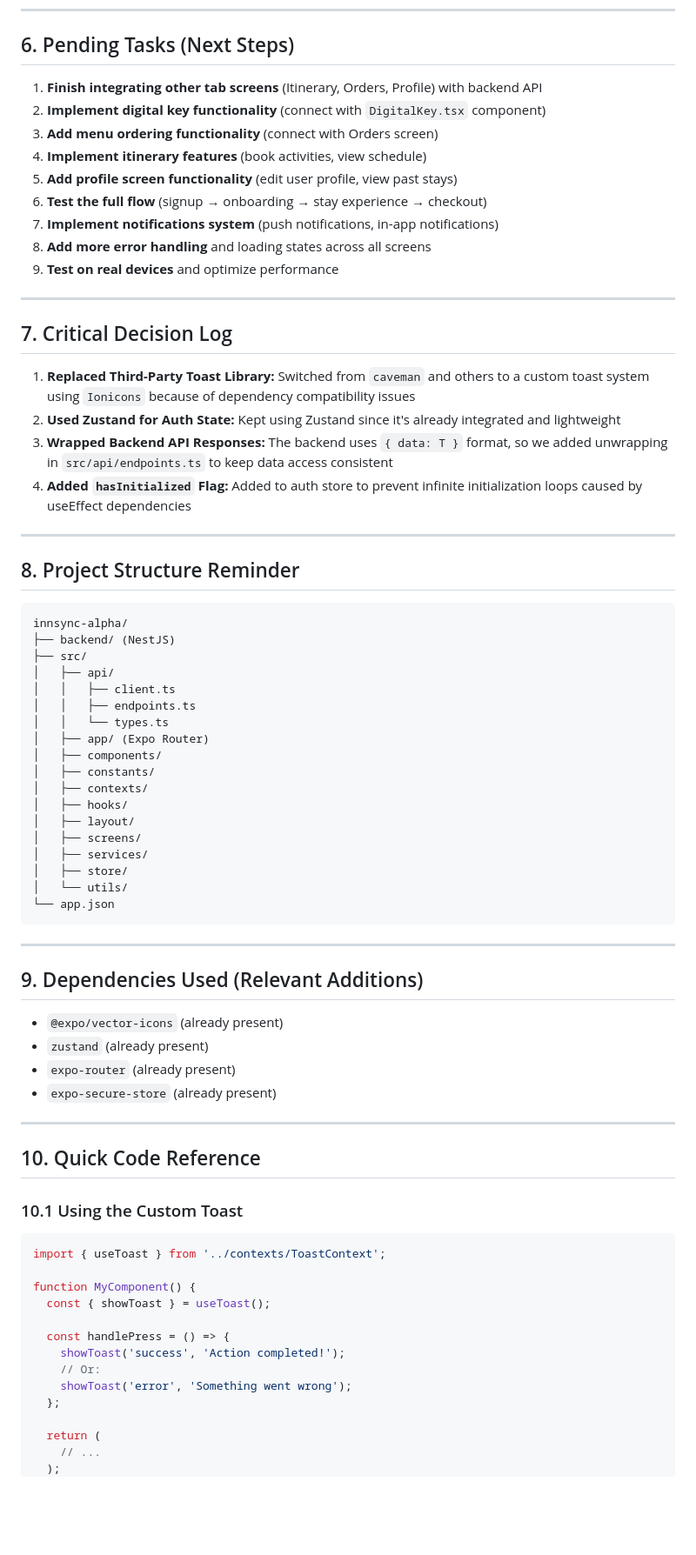
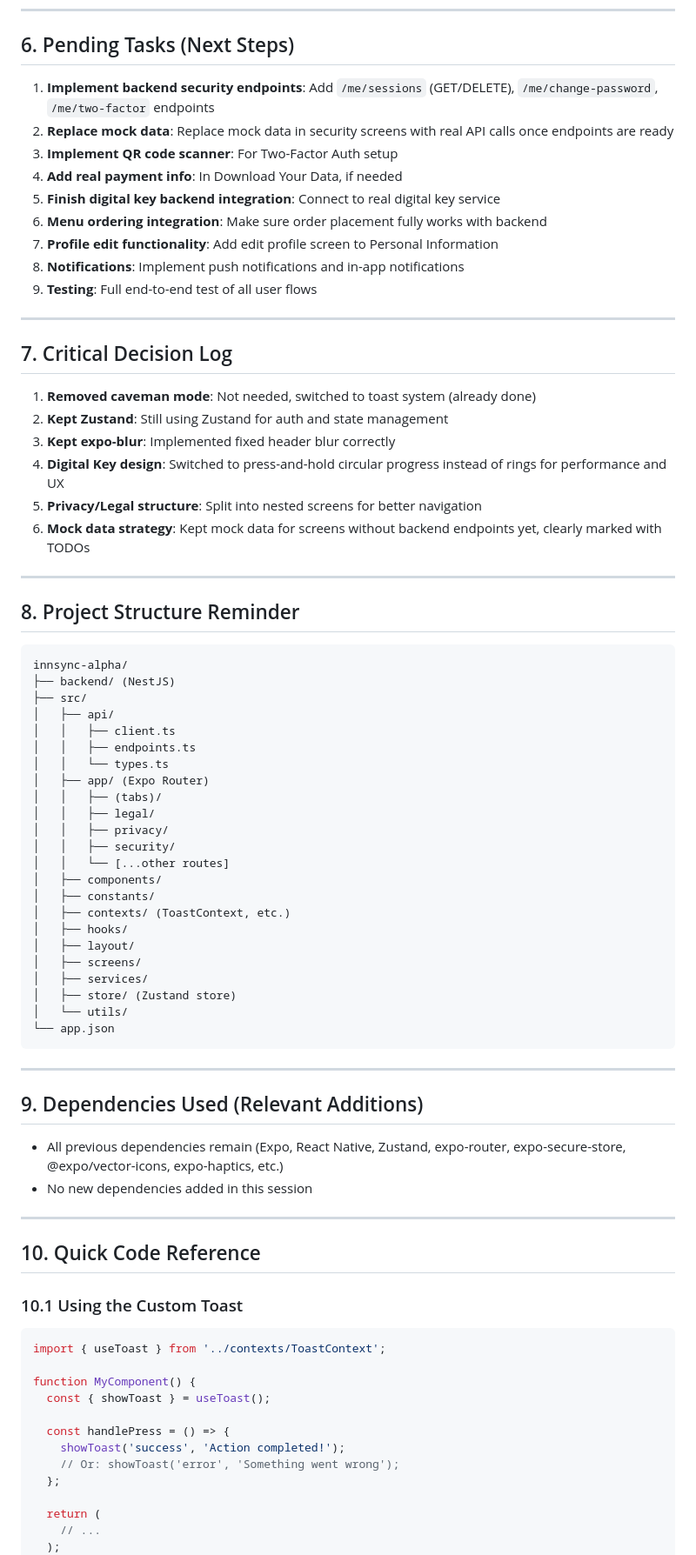
Before and after one commit to ndizeyedavid/innsync, a Markdown page: Session.md, the part around one of its changes. Shown at 87% size. GitHub-like rendering; blank space fills up the shorter version.

````diff
--- a/Session.md
+++ b/Session.md
@@ -144,24 +160,26 @@ We built a fully custom, animated toast notification system to replace the probl
 
 ## 6. Pending Tasks (Next Steps)
 
-1. **Finish integrating other tab screens** (Itinerary, Orders, Profile) with backend API
-2. **Implement digital key functionality** (connect with `DigitalKey.tsx` component)
-3. **Add menu ordering functionality** (connect with Orders screen)
-4. **Implement itinerary features** (book activities, view schedule)
-5. **Add profile screen functionality** (edit user profile, view past stays)
-6. **Test the full flow** (signup → onboarding → stay experience → checkout)
-7. **Implement notifications system** (push notifications, in-app notifications)
-8. **Add more error handling** and loading states across all screens
-9. **Test on real devices** and optimize performance
+1. **Implement backend security endpoints**: Add `/me/sessions` (GET/DELETE), `/me/change-password`, `/me/two-factor` endpoints
+2. **Replace mock data**: Replace mock data in security screens with real API calls once endpoints are ready
+3. **Implement QR code scanner**: For Two-Factor Auth setup
+4. **Add real payment info**: In Download Your Data, if needed
+5. **Finish digital key backend integration**: Connect to real digital key service
+6. **Menu ordering integration**: Make sure order placement fully works with backend
+7. **Profile edit functionality**: Add edit profile screen to Personal Information
+8. **Notifications**: Implement push notifications and in-app notifications
+9. **Testing**: Full end-to-end test of all user flows
 
 ---
 
 ## 7. Critical Decision Log
 
-1. **Replaced Third-Party Toast Library:** Switched from `caveman` and others to a custom toast system using `Ionicons` because of dependency compatibility issues
-2. **Used Zustand for Auth State:** Kept using Zustand since it's already integrated and lightweight
-3. **Wrapped Backend API Responses:** The backend uses `{ data: T }` format, so we added unwrapping in `src/api/endpoints.ts` to keep data access consistent
-4. **Added `hasInitialized` Flag:** Added to auth store to prevent infinite initialization loops caused by useEffect dependencies
+1. **Removed caveman mode**: Not needed, switched to toast system (already done)
+2. **Kept Zustand**: Still using Zustand for auth and state management
+3. **Kept expo-blur**: Implemented fixed header blur correctly
+4. **Digital Key design**: Switched to press-and-hold circular progress instead of rings for performance and UX
+5. **Privacy/Legal structure**: Split into nested screens for better navigation
+6. **Mock data strategy**: Kept mock data for screens without backend endpoints yet, clearly marked with TODOs
 
 ---
 
@@ -176,14 +194,19 @@ innsync-alpha/
 │   │   ├── endpoints.ts
 │   │   └── types.ts
 │   ├── app/ (Expo Router)
+│   │   ├── (tabs)/
+│   │   ├── legal/
+│   │   ├── privacy/
+│   │   ├── security/
+│   │   └── [...other routes]
 │   ├── components/
 │   ├── constants/
-│   ├── contexts/
+│   ├── contexts/ (ToastContext, etc.)
 │   ├── hooks/
 │   ├── layout/
 │   ├── screens/
 │   ├── services/
-│   ├── store/
+│   ├── store/ (Zustand store)
 │   └── utils/
 └── app.json
 ```
@@ -192,10 +215,8 @@ innsync-alpha/
 
 ## 9. Dependencies Used (Relevant Additions)
 
-- `@expo/vector-icons` (already present)
-- `zustand` (already present)
-- `expo-router` (already present)
-- `expo-secure-store` (already present)
+- All previous dependencies remain (Expo, React Native, Zustand, expo-router, expo-secure-store, @expo/vector-icons, expo-haptics, etc.)
+- No new dependencies added in this session
 
 ---
 
@@ -211,8 +232,7 @@ function MyComponent() {
 
   const handlePress = () => {
     showToast('success', 'Action completed!');
-    // Or:
-    showToast('error', 'Something went wrong');
+    // Or: showToast('error', 'Something went wrong');
   };
 
   return (
````
Also changed, not shown: other parts of Session.md (+118 -99 lines).
